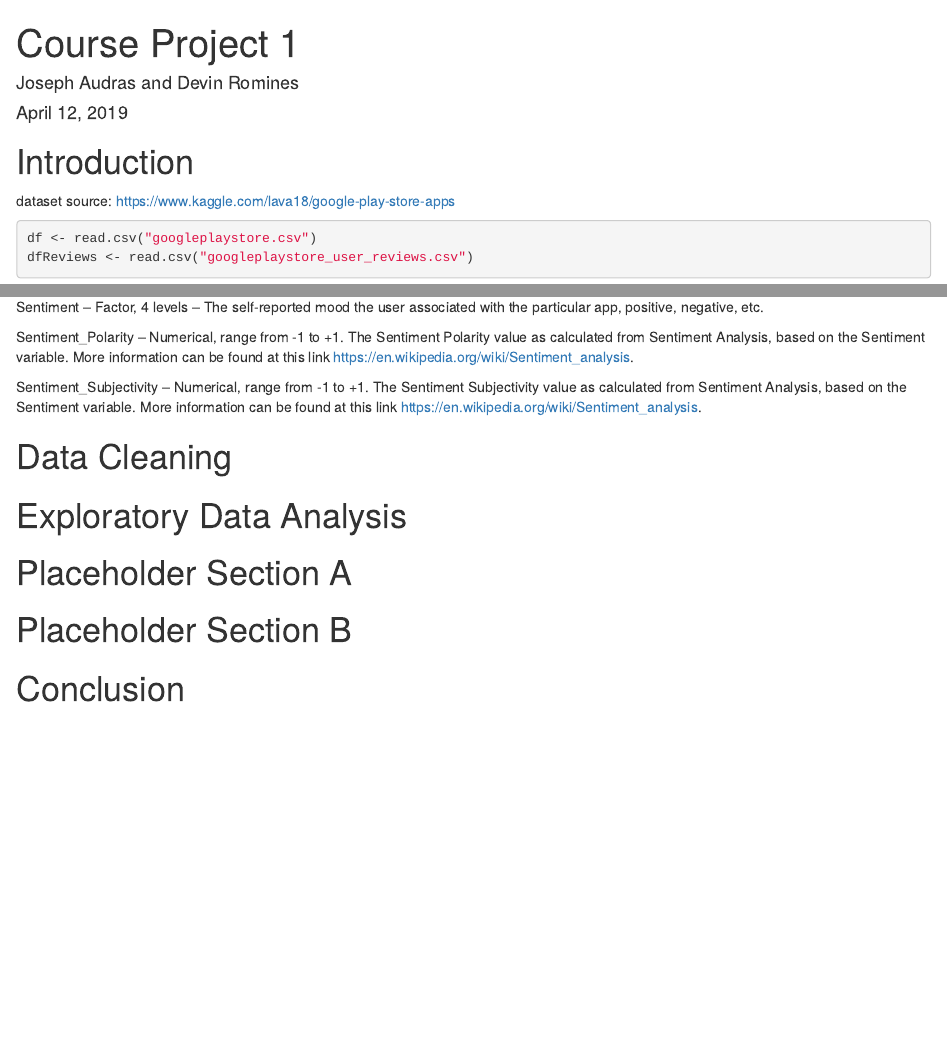
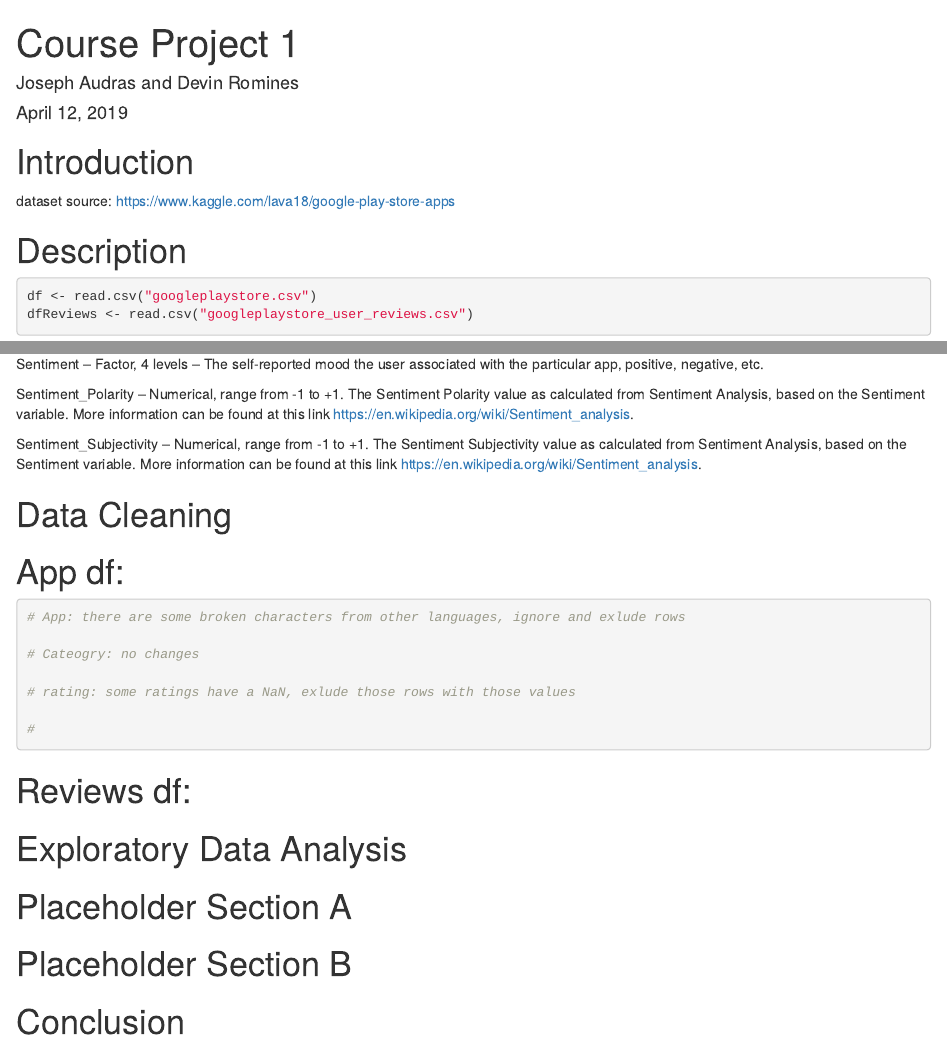
Before and after one commit to MasterBuilder747/Rcoding2, an R Markdown document (Project 1 Work.Rmd): the page in a window 1100 px wide, from its top, and a second part further down, joined at a grey line. Rendered offline with R 4.5, knitr and Pandoc, with nearby package versions; some code elsewhere in the file could not run offline.

Commit message:
category vars descriptions part1

````diff
--- a/Project 1 Work.Rmd
+++ b/Project 1 Work.Rmd
@@ -11,6 +11,9 @@ knitr::opts_chunk$set(echo = TRUE,warning = FALSE,message = FALSE)
 
 # Introduction
 dataset source: https://www.kaggle.com/lava18/google-play-store-apps
+
+# Description
+
 
 ```{r}
 df <- read.csv("googleplaystore.csv")
@@ -69,6 +72,21 @@ Sentiment_Subjectivity – Numerical, range from -1 to +1.  The Sentiment Subjec
 
 # Data Cleaning
 
+# App df:
+
+```{r}
+
+# App: there are some broken characters from other languages, ignore and exlude rows
+
+# Cateogry: no changes
+
+# rating: some ratings have a NaN, exlude those rows with those values
+
+#
+
+```
+
+# Reviews df:
 ```{r}
 
 
````
